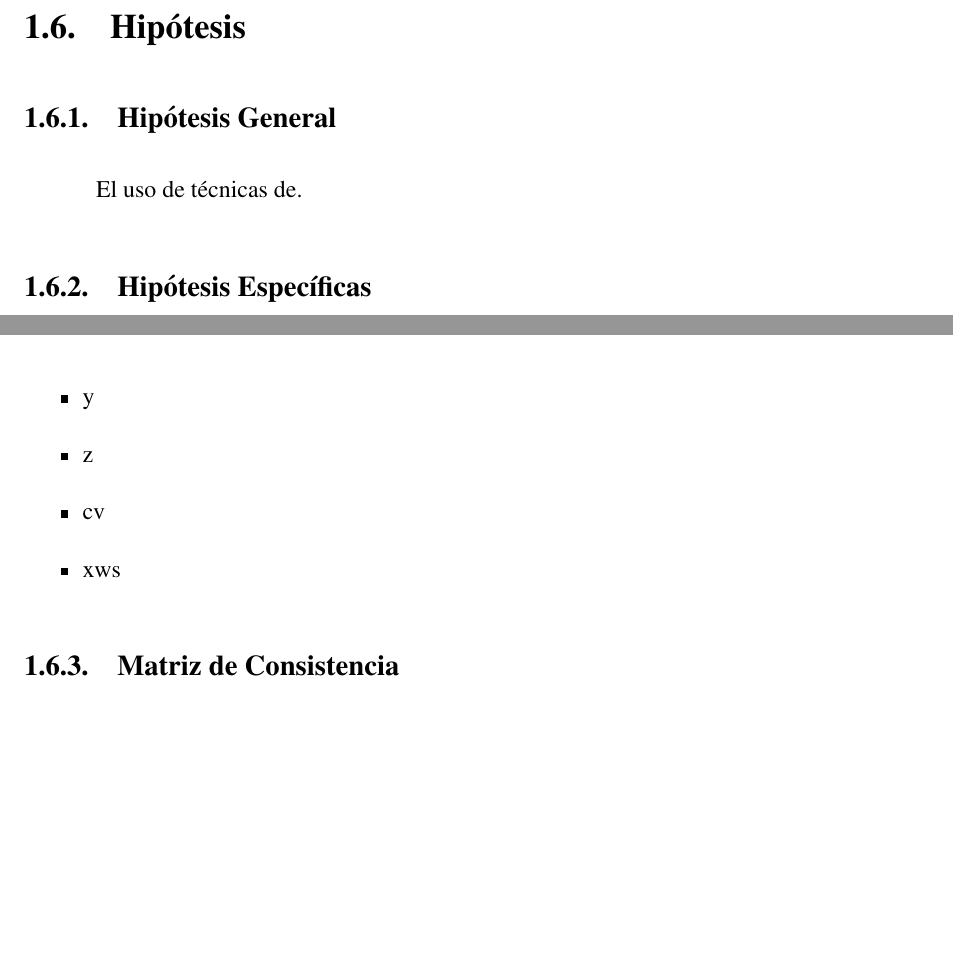
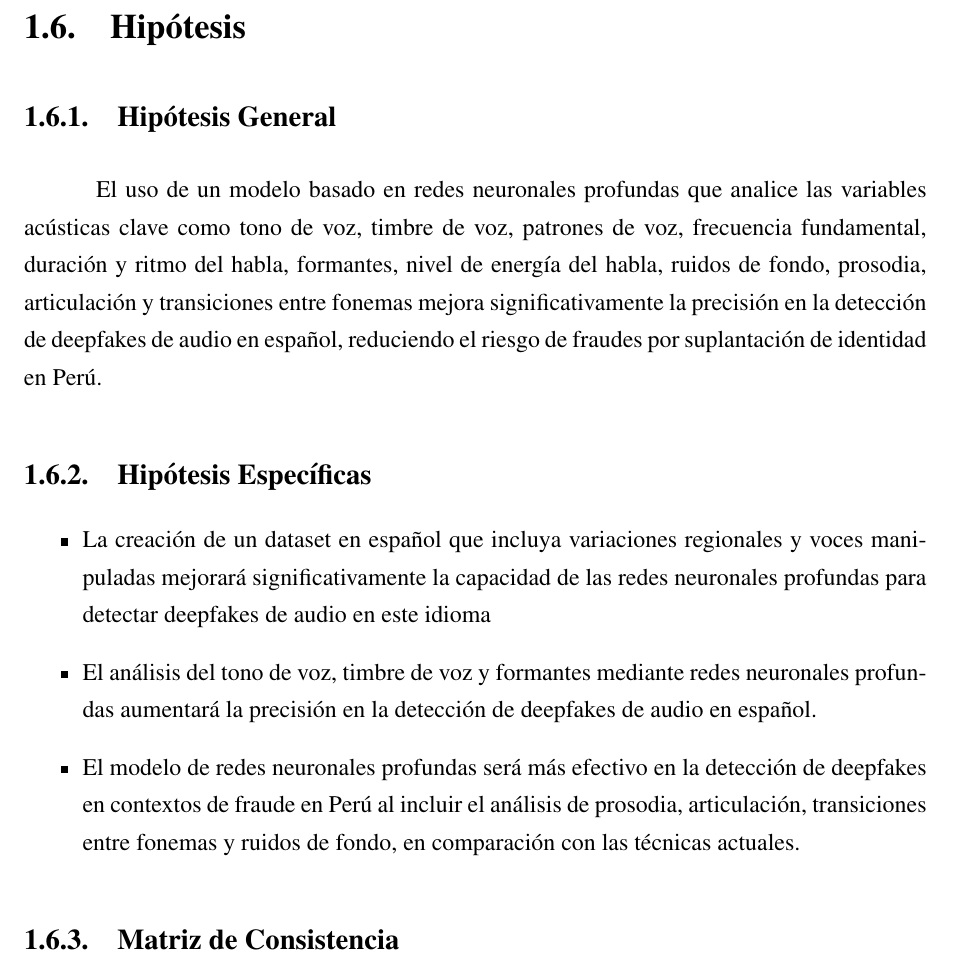
Before and after one commit to jesusbenetres/Tesis_I_Antonio_Barrera, a LaTeX thesis (tesis.tex, which reads 1/planteamiento.tex): two parts of pages 15 and 16 of 33 before the commit and part of page 16 of 34 after it, the two joined at a grey line, cut so that both start at the same text, the shorter picture padded with empty space. Compiled offline with pdfLaTeX.

Commit message:
Cambios cap 1

```diff
--- a/1/planteamiento.tex
+++ b/1/planteamiento.tex
@@ -64,3 +64,4 @@ Una vez elaborado el diagrama (véase Anexo 1),
 \ProblemaGeneral
 \subsection{Problemas Espec\'{i}ficos}
 \newcommand{\Pbone}{
+La falta de un dataset en español que incluya variaciones regionales y voces manipuladas dificulta el entrenamiento de modelos de redes neuronales profundas para detectar deepfakes de audio en español, debido a las diferencias en patrones de voz, frecuencia fundamental (pitch) y ritmo del habla.
@@ -71,2 +71,3 @@ Y
 }
 \newcommand{\Pbthree}{
+Los fraudes por suplantación de identidad mediante deepfakes de audio en Perú son difíciles de detectar con las técnicas actuales debido a la falta de análisis de prosodia, articulación, transiciones entre fonemas y ruidos de fondo, lo que incrementa el riesgo de fraude.
@@ -91,3 +85,4 @@ W
 Para la formulación de los objetivos de la presente investigación se elaboró un «árbol de objetivos» (véase Anexo 2)
 \subsection{Objetivo General}
 \newcommand{\ObjetivoGeneral}{
+Desarrollar un modelo basado en redes neuronales profundas que permita detectar deepfakes de audio en español mediante el análisis de variables clave como tono de voz, timbre de voz, patrones de voz, frecuencia fundamental, duración y ritmo del habla, formantes, nivel de energía del habla, ruidos de fondo, prosodia, articulación y transiciones entre fonemas, mejorando la precisión en la identificación de audios manipulados para mitigar fraudes por suplantación de identidad en Perú.
@@ -100,2 +94,3 @@ xxx
 }
 \newcommand{\Objtwo}{
+Implementar un modelo de redes neuronales profundas que analice el tono de voz, timbre de voz y formantes para mejorar la precisión en la detección de deepfakes de audio en español.
@@ -103,2 +97,3 @@ ggfg
 }
 \newcommand{\Objthree}{
+Evaluar la eficacia del modelo de redes neuronales profundas en la detección de deepfakes de audio en contextos de fraude por suplantación de identidad en Perú, considerando prosodia, articulación, transiciones entre fonemas y ruidos de fondo.
@@ -144,31 +130,24 @@ Esta investigación se
 
 \subsection{Hipótesis General}
 \newcommand{\HipotesisGeneral}{
-El uso de técnicas de.
+El uso de un modelo basado en redes neuronales profundas que analice las variables acústicas clave como tono de voz, timbre de voz, patrones de voz, frecuencia fundamental, duración y ritmo del habla, formantes, nivel de energía del habla, ruidos de fondo, prosodia, articulación y transiciones entre fonemas mejora significativamente la precisión en la detección de deepfakes de audio en español, reduciendo el riesgo de fraudes por suplantación de identidad en Perú.
 }
 \HipotesisGeneral
 \subsection{Hipótesis Específicas}
 \newcommand{\Hone}{
-	x
+La creación de un dataset en español que incluya variaciones regionales y voces manipuladas mejorará significativamente la capacidad de las redes neuronales profundas para detectar deepfakes de audio en este idioma
 }
 \newcommand{\Htwo}{
-	y
+El análisis del tono de voz, timbre de voz y formantes mediante redes neuronales profundas aumentará la precisión en la detección de deepfakes de audio en español.
 }
 \newcommand{\Hthree}{
-	z
+El modelo de redes neuronales profundas será más efectivo en la detección de deepfakes en contextos de fraude en Perú al incluir el análisis de prosodia, articulación, transiciones entre fonemas y ruidos de fondo, en comparación con las técnicas actuales.
 }
-\newcommand{\Hfour}{
-	cv
-}
-\newcommand{\Hfive}{
-	xws
-}
+
 \begin{itemize}
 	\item \Hone
 	\item \Htwo
 	\item \Hthree
-	\item \Hfour
-	\item \Hfive
 \end{itemize}
 
 \subsection{Matriz de Consistencia}
```
Also changed, not shown: anexos/anexo.tex (+0 -4 lines), tesis.pdf, 1/planteamiento.tex (29 more changed lines), 7 other files.
